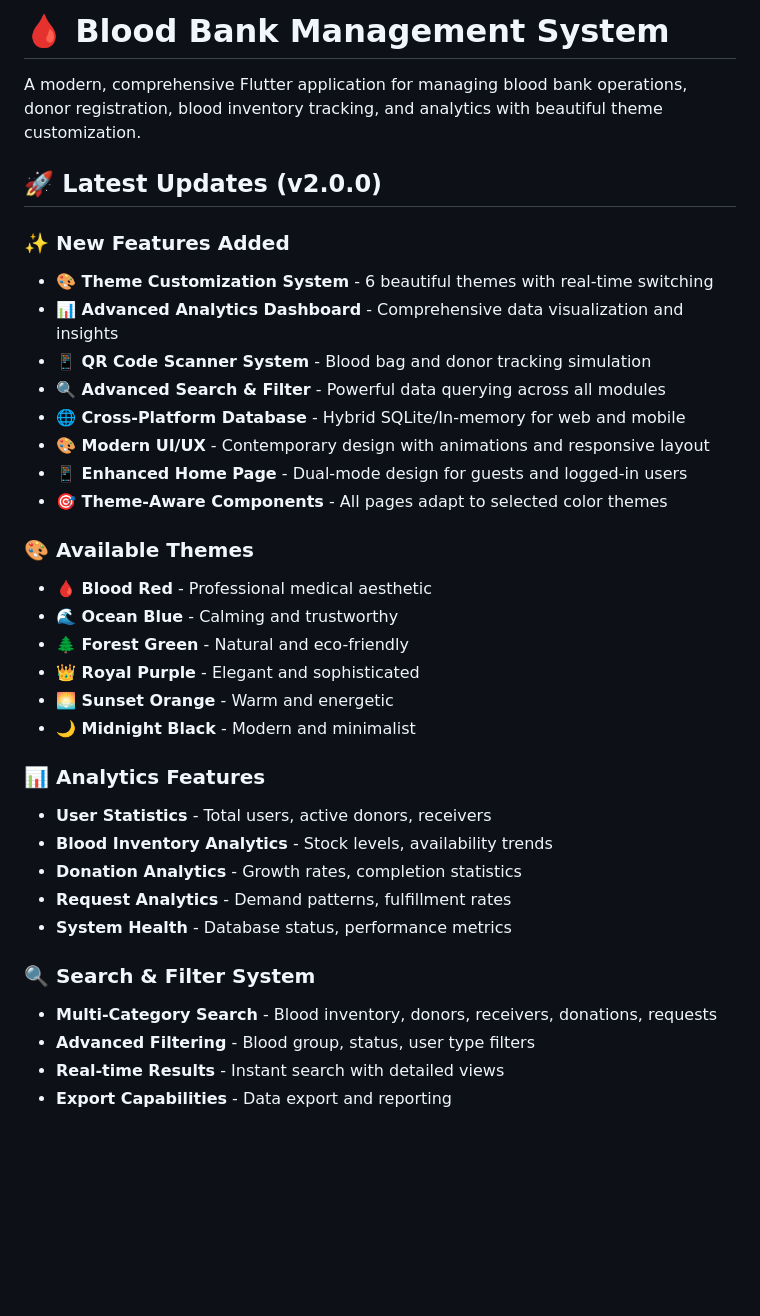
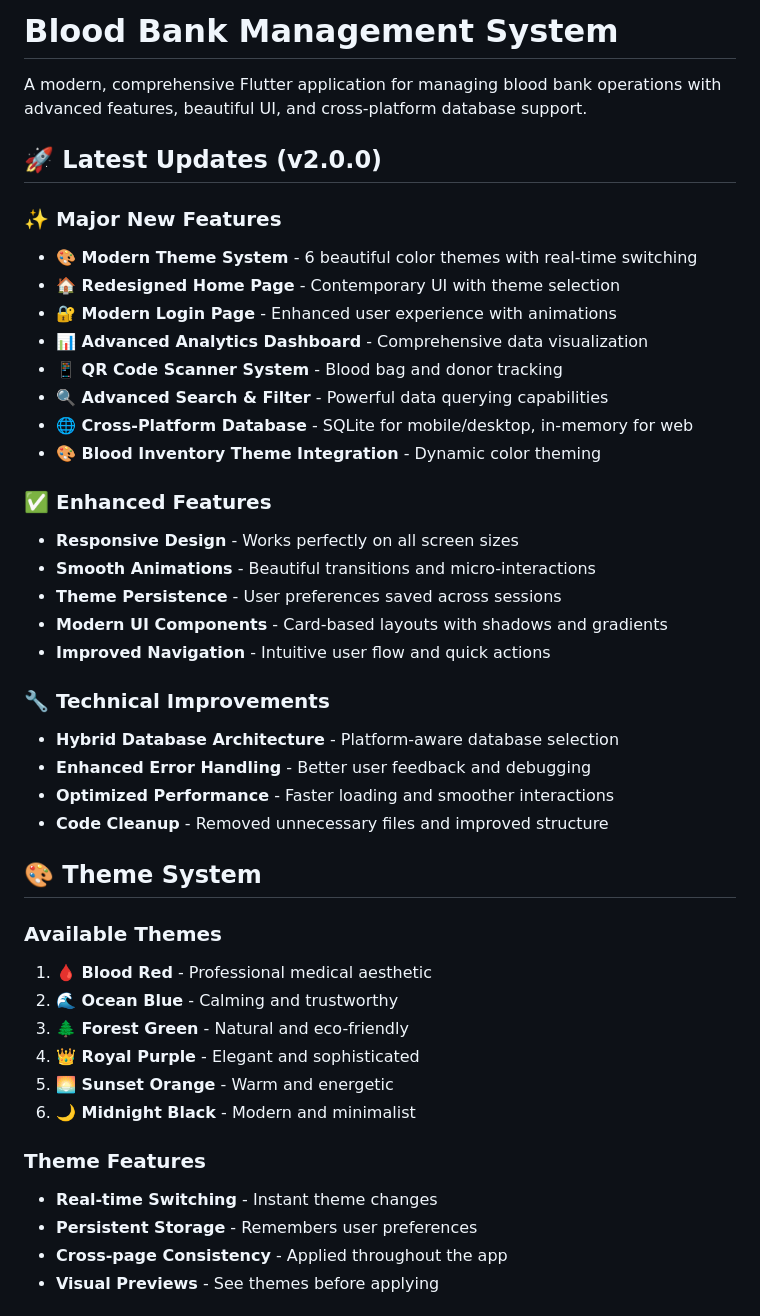
Before and after one commit to mbilal5656/Bloodbank, a Markdown page: README.md, the part around one of its changes. Drawn GitHub-style; blank space fills up the shorter version.

```diff
--- a/README.md
+++ b/README.md
@@ -1,36 +1,45 @@
-# 🩸 Blood Bank Management System
+# Blood Bank Management System
 
-A modern, comprehensive Flutter application for managing blood bank operations, donor registration, blood inventory tracking, and analytics with beautiful theme customization.
+A modern, comprehensive Flutter application for managing blood bank operations with advanced features, beautiful UI, and cross-platform database support.
 
 ## 🚀 Latest Updates (v2.0.0)
 
-### ✨ New Features Added
-- **🎨 Theme Customization System** - 6 beautiful themes with real-time switching
-- **📊 Advanced Analytics Dashboard** - Comprehensive data visualization and insights
-- **📱 QR Code Scanner System** - Blood bag and donor tracking simulation
-- **🔍 Advanced Search & Filter** - Powerful data querying across all modules
-- **🌐 Cross-Platform Database** - Hybrid SQLite/In-memory for web and mobile
-- **🎨 Modern UI/UX** - Contemporary design with animations and responsive layout
-- **📱 Enhanced Home Page** - Dual-mode design for guests and logged-in users
-- **🎯 Theme-Aware Components** - All pages adapt to selected color themes
+### ✨ Major New Features
+- **🎨 Modern Theme System** - 6 beautiful color themes with real-time switching
+- **🏠 Redesigned Home Page** - Contemporary UI with theme selection
+- **🔐 Modern Login Page** - Enhanced user experience with animations
+- **📊 Advanced Analytics Dashboard** - Comprehensive data visualization
+- **📱 QR Code Scanner System** - Blood bag and donor tracking
+- **🔍 Advanced Search & Filter** - Powerful data querying capabilities
+- **🌐 Cross-Platform Database** - SQLite for mobile/desktop, in-memory for web
+- **🎨 Blood Inventory Theme Integration** - Dynamic color theming
 
-### 🎨 Available Themes
-- **🩸 Blood Red** - Professional medical aesthetic
-- **🌊 Ocean Blue** - Calming and trustworthy
-- **🌲 Forest Green** - Natural and eco-friendly
-- **👑 Royal Purple** - Elegant and sophisticated
-- **🌅 Sunset Orange** - Warm and energetic
-- **🌙 Midnight Black** - Modern and minimalist
+### ✅ Enhanced Features
+- **Responsive Design** - Works perfectly on all screen sizes
+- **Smooth Animations** - Beautiful transitions and micro-interactions
+- **Theme Persistence** - User preferences saved across sessions
+- **Modern UI Components** - Card-based layouts with shadows and gradients
+- **Improved Navigation** - Intuitive user flow and quick actions
 
-### 📊 Analytics Features
-- **User Statistics** - Total users, active donors, receivers
-- **Blood Inventory Analytics** - Stock levels, availability trends
-- **Donation Analytics** - Growth rates, completion statistics
-- **Request Analytics** - Demand patterns, fulfillment rates
-- **System Health** - Database status, performance metrics
+### 🔧 Technical Improvements
+- **Hybrid Database Architecture** - Platform-aware database selection
+- **Enhanced Error Handling** - Better user feedback and debugging
+- **Optimized Performance** - Faster loading and smoother interactions
+- **Code Cleanup** - Removed unnecessary files and improved structure
 
-### 🔍 Search & Filter System
-- **Multi-Category Search** - Blood inventory, donors, receivers, donations, requests
-- **Advanced Filtering** - Blood group, status, user type filters
-- **Real-time Results** - Instant search with detailed views
-- **Export Capabilities** - Data export and reporting
+## 🎨 Theme System
+
+### Available Themes
+1. **🩸 Blood Red** - Professional medical aesthetic
+2. **🌊 Ocean Blue** - Calming and trustworthy
+3. **🌲 Forest Green** - Natural and eco-friendly
+4. **👑 Royal Purple** - Elegant and sophisticated
+5. **🌅 Sunset Orange** - Warm and energetic
+6. **🌙 Midnight Black** - Modern and minimalist
+
+### Theme Features
+- **Real-time Switching** - Instant theme changes
+- **Persistent Storage** - Remembers user preferences
+- **Cross-page Consistency** - Applied throughout the app
+- **Visual Previews** - See themes before applying
+
```
Also changed, not shown: other parts of README.md (+129 -134 lines), upload_to_github.md (deleted, +0 -120 lines).
